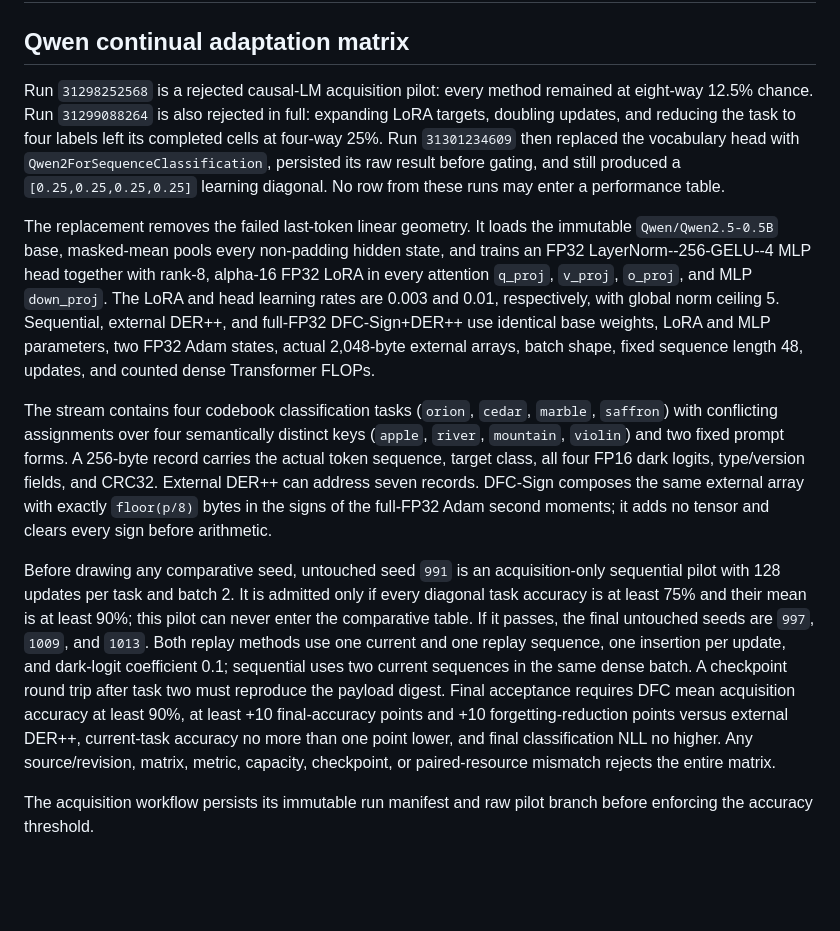
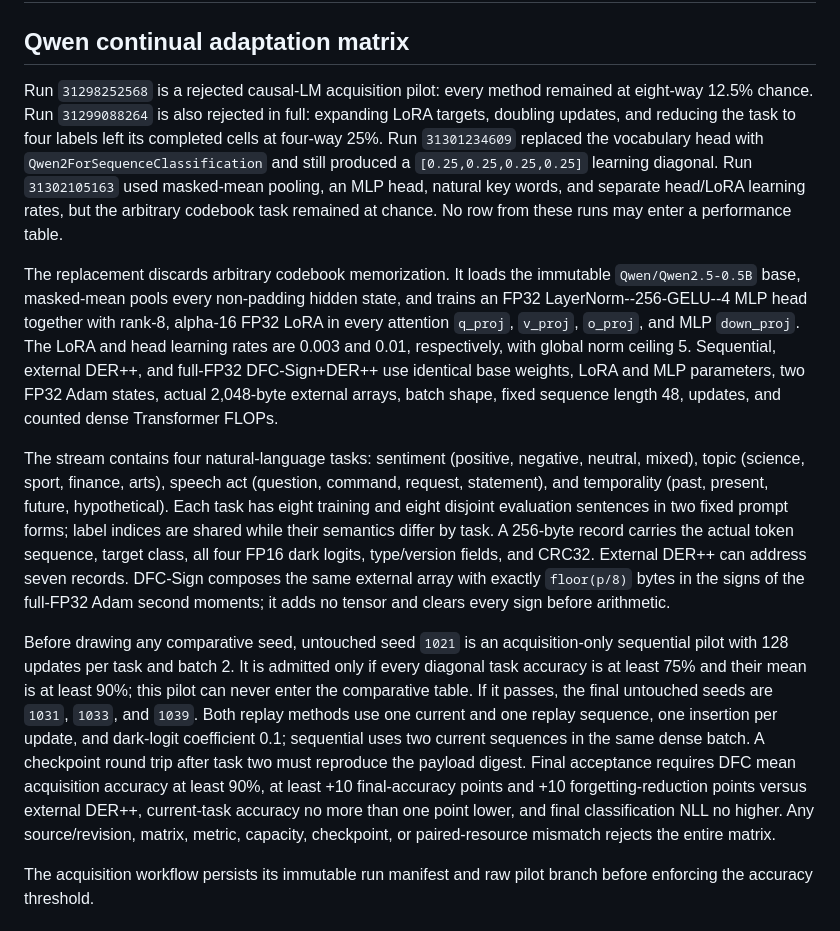
Before and after one commit to YellowJune/T3st, a Markdown page: remote/RUN_PROTOCOL_LLM_GPU.md, the part around the change. GitHub-like rendering; blank space fills up the shorter version.

Commit message:
Reject codebooks and seal semantic Qwen pilot

```diff
--- a/remote/RUN_PROTOCOL_LLM_GPU.md
+++ b/remote/RUN_PROTOCOL_LLM_GPU.md
@@ -2,13 +2,13 @@
 
 ## Qwen continual adaptation matrix
 
-Run `31298252568` is a rejected causal-LM acquisition pilot: every method remained at eight-way 12.5% chance. Run `31299088264` is also rejected in full: expanding LoRA targets, doubling updates, and reducing the task to four labels left its completed cells at four-way 25%. Run `31301234609` then replaced the vocabulary head with `Qwen2ForSequenceClassification`, persisted its raw result before gating, and still produced a `[0.25,0.25,0.25,0.25]` learning diagonal. No row from these runs may enter a performance table.
+Run `31298252568` is a rejected causal-LM acquisition pilot: every method remained at eight-way 12.5% chance. Run `31299088264` is also rejected in full: expanding LoRA targets, doubling updates, and reducing the task to four labels left its completed cells at four-way 25%. Run `31301234609` replaced the vocabulary head with `Qwen2ForSequenceClassification` and still produced a `[0.25,0.25,0.25,0.25]` learning diagonal. Run `31302105163` used masked-mean pooling, an MLP head, natural key words, and separate head/LoRA learning rates, but the arbitrary codebook task remained at chance. No row from these runs may enter a performance table.
 
-The replacement removes the failed last-token linear geometry. It loads the immutable `Qwen/Qwen2.5-0.5B` base, masked-mean pools every non-padding hidden state, and trains an FP32 LayerNorm--256-GELU--4 MLP head together with rank-8, alpha-16 FP32 LoRA in every attention `q_proj`, `v_proj`, `o_proj`, and MLP `down_proj`. The LoRA and head learning rates are 0.003 and 0.01, respectively, with global norm ceiling 5. Sequential, external DER++, and full-FP32 DFC-Sign+DER++ use identical base weights, LoRA and MLP parameters, two FP32 Adam states, actual 2,048-byte external arrays, batch shape, fixed sequence length 48, updates, and counted dense Transformer FLOPs.
+The replacement discards arbitrary codebook memorization. It loads the immutable `Qwen/Qwen2.5-0.5B` base, masked-mean pools every non-padding hidden state, and trains an FP32 LayerNorm--256-GELU--4 MLP head together with rank-8, alpha-16 FP32 LoRA in every attention `q_proj`, `v_proj`, `o_proj`, and MLP `down_proj`. The LoRA and head learning rates are 0.003 and 0.01, respectively, with global norm ceiling 5. Sequential, external DER++, and full-FP32 DFC-Sign+DER++ use identical base weights, LoRA and MLP parameters, two FP32 Adam states, actual 2,048-byte external arrays, batch shape, fixed sequence length 48, updates, and counted dense Transformer FLOPs.
 
-The stream contains four codebook classification tasks (`orion`, `cedar`, `marble`, `saffron`) with conflicting assignments over four semantically distinct keys (`apple`, `river`, `mountain`, `violin`) and two fixed prompt forms. A 256-byte record carries the actual token sequence, target class, all four FP16 dark logits, type/version fields, and CRC32. External DER++ can address seven records. DFC-Sign composes the same external array with exactly `floor(p/8)` bytes in the signs of the full-FP32 Adam second moments; it adds no tensor and clears every sign before arithmetic.
+The stream contains four natural-language tasks: sentiment (positive, negative, neutral, mixed), topic (science, sport, finance, arts), speech act (question, command, request, statement), and temporality (past, present, future, hypothetical). Each task has eight training and eight disjoint evaluation sentences in two fixed prompt forms; label indices are shared while their semantics differ by task. A 256-byte record carries the actual token sequence, target class, all four FP16 dark logits, type/version fields, and CRC32. External DER++ can address seven records. DFC-Sign composes the same external array with exactly `floor(p/8)` bytes in the signs of the full-FP32 Adam second moments; it adds no tensor and clears every sign before arithmetic.
 
-Before drawing any comparative seed, untouched seed `991` is an acquisition-only sequential pilot with 128 updates per task and batch 2. It is admitted only if every diagonal task accuracy is at least 75% and their mean is at least 90%; this pilot can never enter the comparative table. If it passes, the final untouched seeds are `997`, `1009`, and `1013`. Both replay methods use one current and one replay sequence, one insertion per update, and dark-logit coefficient 0.1; sequential uses two current sequences in the same dense batch. A checkpoint round trip after task two must reproduce the payload digest. Final acceptance requires DFC mean acquisition accuracy at least 90%, at least +10 final-accuracy points and +10 forgetting-reduction points versus external DER++, current-task accuracy no more than one point lower, and final classification NLL no higher. Any source/revision, matrix, metric, capacity, checkpoint, or paired-resource mismatch rejects the entire matrix.
+Before drawing any comparative seed, untouched seed `1021` is an acquisition-only sequential pilot with 128 updates per task and batch 2. It is admitted only if every diagonal task accuracy is at least 75% and their mean is at least 90%; this pilot can never enter the comparative table. If it passes, the final untouched seeds are `1031`, `1033`, and `1039`. Both replay methods use one current and one replay sequence, one insertion per update, and dark-logit coefficient 0.1; sequential uses two current sequences in the same dense batch. A checkpoint round trip after task two must reproduce the payload digest. Final acceptance requires DFC mean acquisition accuracy at least 90%, at least +10 final-accuracy points and +10 forgetting-reduction points versus external DER++, current-task accuracy no more than one point lower, and final classification NLL no higher. Any source/revision, matrix, metric, capacity, checkpoint, or paired-resource mismatch rejects the entire matrix.
 
 The acquisition workflow persists its immutable run manifest and raw pilot branch before enforcing the accuracy threshold.
 
```
